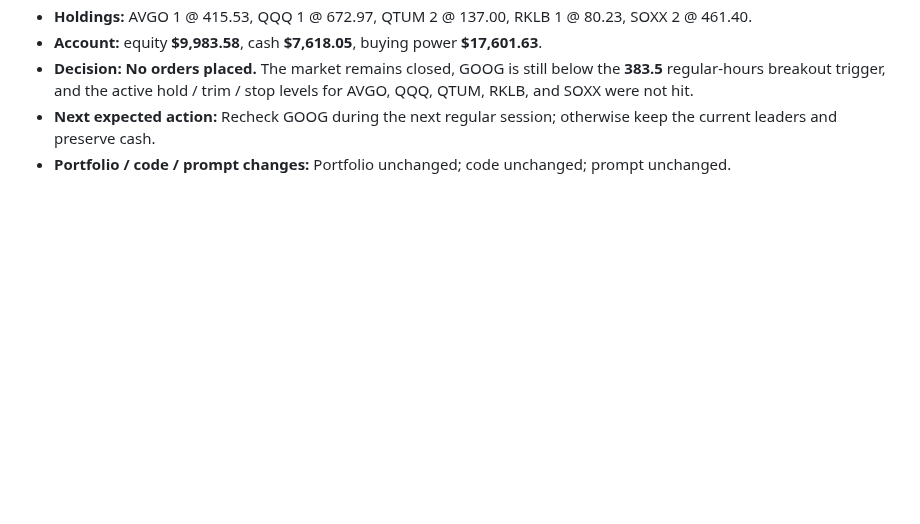
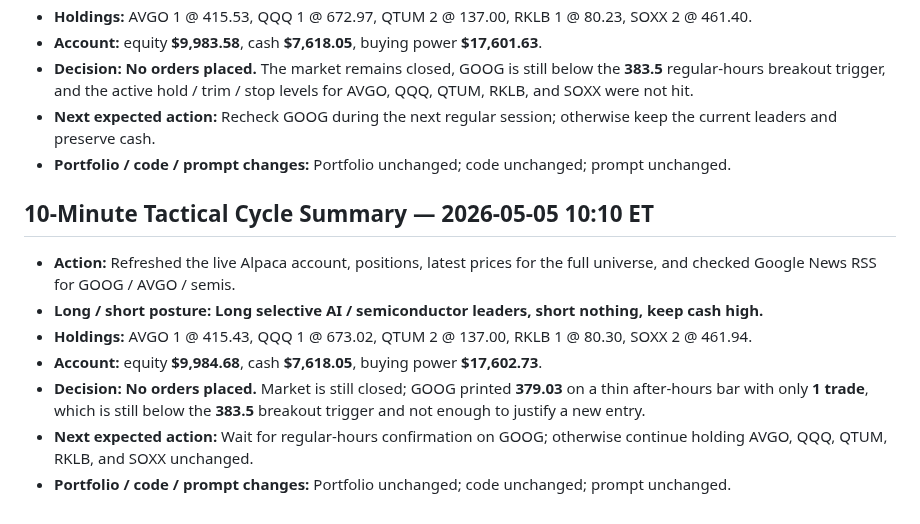
Before and after one commit to Zebra66/stock-trader, a Markdown page: memory/MEMORY.md, the part around the change. Drawn GitHub-style; blank space fills up the shorter version.

Commit message:
[agent] update tactical state after 10:10 ET refresh

```diff
--- a/memory/MEMORY.md
+++ b/memory/MEMORY.md
@@ -151,3 +151,12 @@ The live account remains positioned correctly for that backdrop: **small exposur
 - **Decision:** **No orders placed.** The market remains closed, GOOG is still below the **383.5** regular-hours breakout trigger, and the active hold / trim / stop levels for AVGO, QQQ, QTUM, RKLB, and SOXX were not hit.
 - **Next expected action:** Recheck GOOG during the next regular session; otherwise keep the current leaders and preserve cash.
 - **Portfolio / code / prompt changes:** Portfolio unchanged; code unchanged; prompt unchanged.
+
+## 10-Minute Tactical Cycle Summary — 2026-05-05 10:10 ET
+- **Action:** Refreshed the live Alpaca account, positions, latest prices for the full universe, and checked Google News RSS for GOOG / AVGO / semis.
+- **Long / short posture:** **Long selective AI / semiconductor leaders, short nothing, keep cash high.**
+- **Holdings:** AVGO 1 @ 415.43, QQQ 1 @ 673.02, QTUM 2 @ 137.00, RKLB 1 @ 80.30, SOXX 2 @ 461.94.
+- **Account:** equity **$9,984.68**, cash **$7,618.05**, buying power **$17,602.73**.
+- **Decision:** **No orders placed.** Market is still closed; GOOG printed **379.03** on a thin after-hours bar with only **1 trade**, which is still below the **383.5** breakout trigger and not enough to justify a new entry.
+- **Next expected action:** Wait for regular-hours confirmation on GOOG; otherwise continue holding AVGO, QQQ, QTUM, RKLB, and SOXX unchanged.
+- **Portfolio / code / prompt changes:** Portfolio unchanged; code unchanged; prompt unchanged.
```
Also changed, not shown: memory/todo.md (+8 -0 lines).
